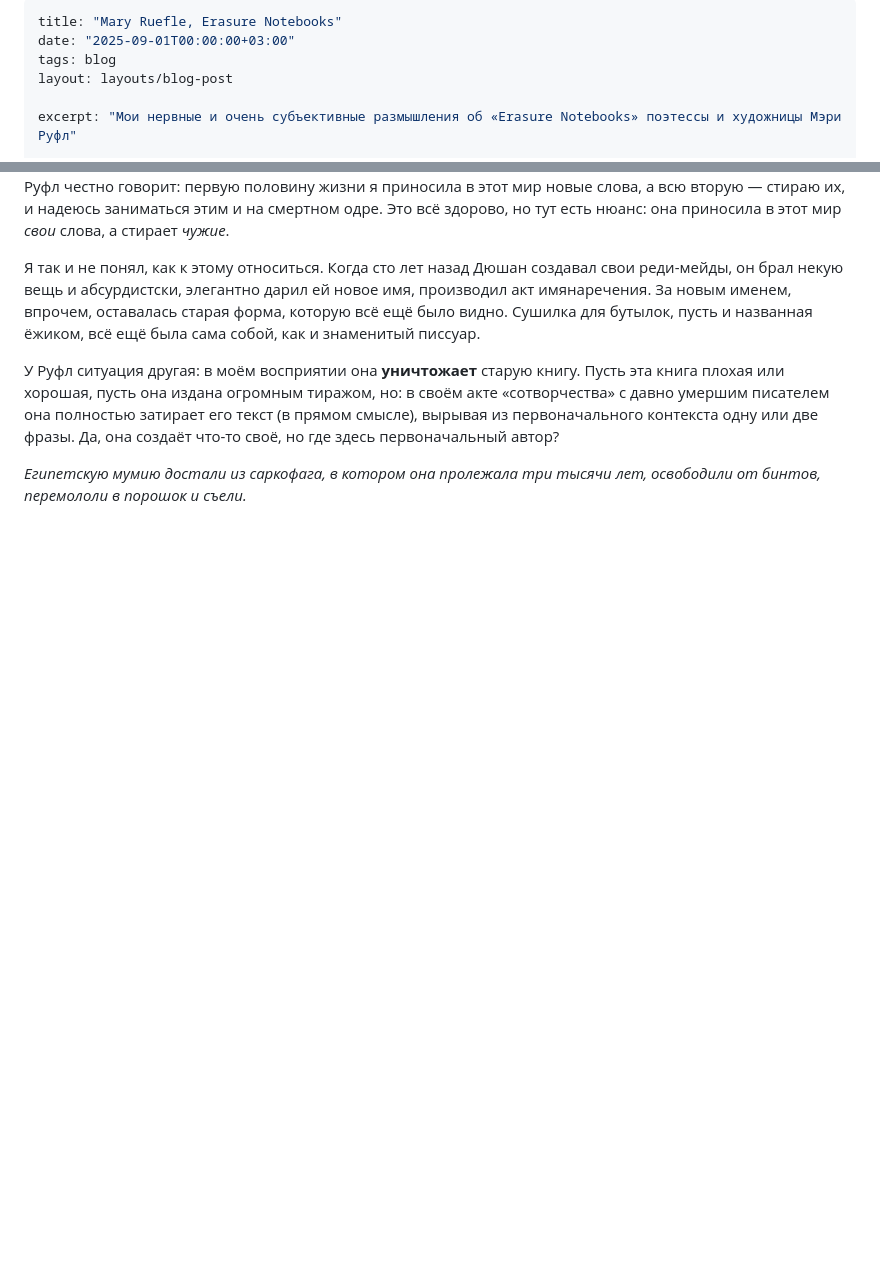
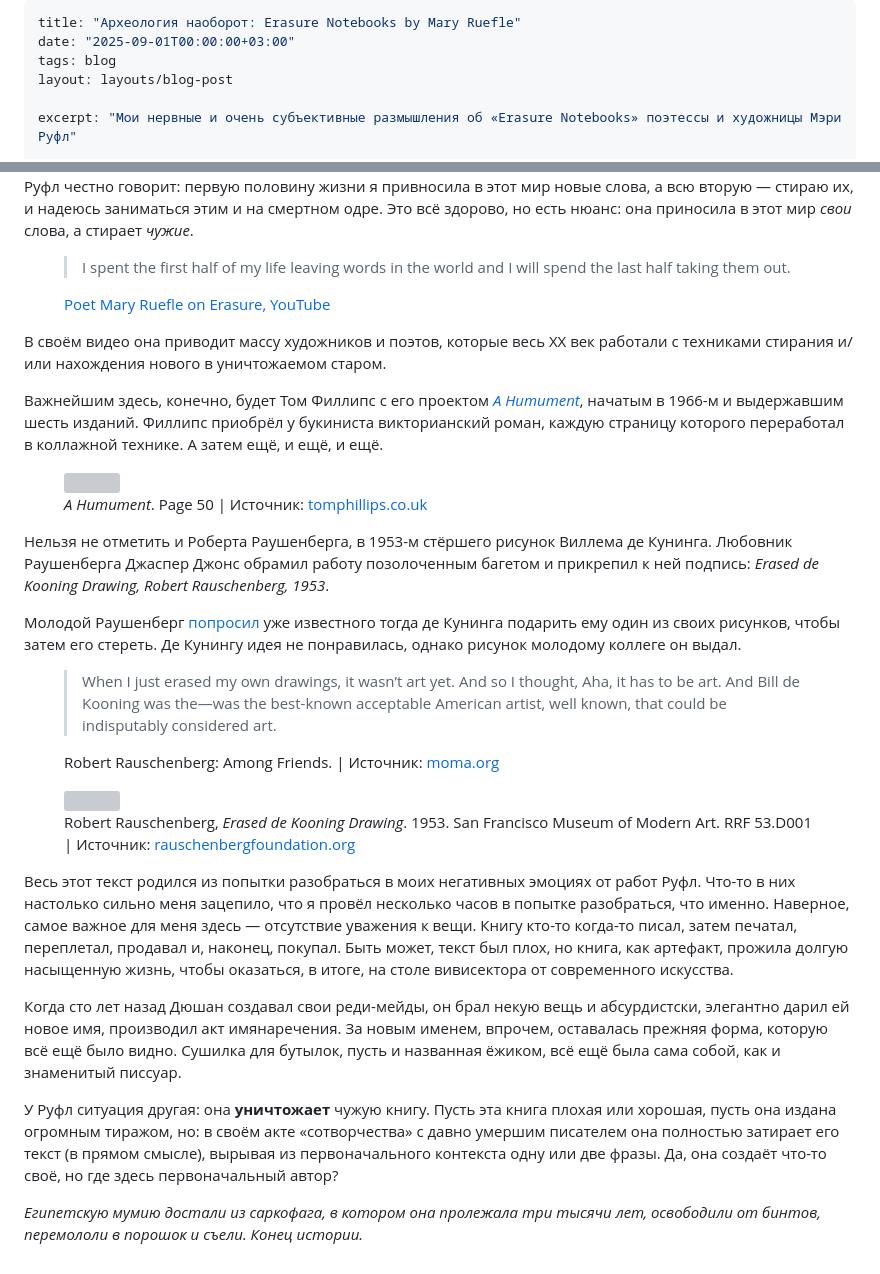
Before and after one commit to tropintropin/tropin, a Markdown page: src/blog/2025-09-01-erasure.md, 2 parts joined by grey strips. GitHub-like rendering; blank space fills up the shorter version; grey boxes are pictures that could not be loaded.

Commit message:
feat(blog): add new blog post

```diff
--- a/src/blog/2025-09-01-erasure.md
+++ b/src/blog/2025-09-01-erasure.md
@@ -1,5 +1,5 @@
 ---
-title: "Mary Ruefle, Erasure Notebooks"
+title: "Археология наоборот: Erasure Notebooks by Mary Ruefle"
 date: "2025-09-01T00:00:00+03:00"
 tags: blog
 layout: layouts/blog-post
@@ -53,9 +53,51 @@ map: false
 </div>
 
-Руфл честно говорит: первую половину жизни я приносила в этот мир новые слова, а всю вторую — стираю их, и надеюсь заниматься этим и на смертном одре. Это всё здорово, но тут есть нюанс: она приносила в этот мир _свои_ слова, а стирает _чужие_.
+Руфл честно говорит: первую половину жизни я привносила в этот мир новые слова, а всю вторую — стираю их, и надеюсь заниматься этим и на смертном одре. Это всё здорово, но есть нюанс: она приносила в этот мир _свои_ слова, а стирает _чужие_.
 
-Я так и не понял, как к этому относиться. Когда сто лет назад Дюшан создавал свои реди-мейды, он брал некую вещь и абсурдистски, элегантно дарил ей новое имя, производил акт имянаречения. За новым именем, впрочем, оставалась старая форма, которую всё ещё было видно. Сушилка для бутылок, пусть и названная ёжиком, всё ещё была сама собой, как и знаменитый писсуар.
+<figure class="quote">
+  <blockquote>
+I spent the first half of my life leaving words in the world and I will spend the last half taking them out.
+  </blockquote>
+  <figcaption class="quote-caption">
+<a href="https://youtu.be/58MtQydc5Zs?si=0IOhP8Vw31o8NPRg">Poet Mary Ruefle on Erasure, YouTube</a>
+  </figcaption>
+</figure>
 
-У Руфл ситуация другая: в моём восприятии она **уничтожает** старую книгу. Пусть эта книга плохая или хорошая, пусть она издана огромным тиражом, но: в своём акте «сотворчества» с давно умершим писателем она полностью затирает его текст (в прямом смысле), вырывая из первоначального контекста одну или две фразы. Да, она создаёт что-то своё, но где здесь первоначальный автор?
+В своём видео она приводит массу художников и поэтов, которые весь XX век работали с техниками стирания и/или нахождения нового в уничтожаемом старом.
 
-_Египетскую мумию достали из саркофага, в котором она пролежала три тысячи лет, освободили от бинтов, перемололи в порошок и съели._
+Важнейшим здесь, конечно, будет <abbr title="Tom Phillips">Том Филлипс</abbr> с его проектом <cite><a href="https://www.tomphillips.co.uk/works/humument">A Humument</a></cite>, начатым в 1966-м и выдержавшим шесть изданий. Филлипс приобрёл у букиниста викторианский роман, каждую страницу которого переработал в коллажной технике. А затем ещё, и ещё, и ещё.
+
+<figure>
+  <img src="https://www.tomphillips.co.uk/images/stories/humument/edition3/page-50.jpg" alt="">
+  <figcaption>
+<cite>A Humument</cite>. Page 50 | Источник: <a href="https://www.tomphillips.co.uk/works/humument/slideshow/1-50/9677-page-50">tomphillips.co.uk</a>
+  </figcaption>
+</figure>
+
+Нельзя не отметить и <abbr title="Robert Rauschenberg">Роберта Раушенберга</abbr>, в 1953-м стёршего рисунок <abbr title="Willem de Kooning">Виллема де Кунинга</abbr>. Любовник Раушенберга <abbr title="Jasper Johns">Джаспер Джонс</abbr> обрамил работу позолоченным багетом и прикрепил к ней подпись: <cite>Erased de Kooning Drawing, Robert Rauschenberg, 1953</cite>.
+
+Молодой Раушенберг [попросил](https://www.moma.org/audio/playlist/40/642) уже известного тогда де Кунинга подарить ему один из своих рисунков, чтобы затем его стереть. Де Кунингу идея не понравилась, однако рисунок молодому коллеге он выдал.
+
+<figure class="quote">
+  <blockquote>
+ When I just erased my own drawings, it wasn’t art yet. And so I thought, Aha, it has to be art. And Bill de Kooning was the—was the best-known acceptable American artist, well known, that could be indisputably considered art.
+  </blockquote>
+  <figcaption class="quote-caption">
+Robert Rauschenberg: Among Friends. | Источник: <a href="moma.org/audio/playlist/40/642">moma.org</a>
+  </figcaption>
+</figure>
+
+<figure>
+  <img src="https://www.rauschenbergfoundation.org/sites/default/files/2025-03/53.D001_00.jpg" alt="">
+  <figcaption>
+Robert Rauschenberg, <cite>Erased de Kooning Drawing</cite>. 1953. San Francisco Museum of Modern Art. RRF 53.D001 | Источник: <a href="https://www.rauschenbergfoundation.org/art/artwork/erased-de-kooning-drawing">rauschenbergfoundation.org</a>
+  </figcaption>
+</figure>
+
+Весь этот текст родился из попытки разобраться в моих негативных эмоциях от работ Руфл. Что-то в них настолько сильно меня зацепило, что я провёл несколько часов в попытке разобраться, что именно. Наверное, самое важное для меня здесь — отсутствие уважения к вещи. Книгу кто-то когда-то писал, затем печатал, переплетал, продавал и, наконец, покупал. Быть может, текст был плох, но книга, как артефакт, прожила долгую насыщенную жизнь, чтобы оказаться, в итоге, на столе вивисектора от современного искусства.
+
+Когда сто лет назад Дюшан создавал свои реди-мейды, он брал некую вещь и абсурдистски, элегантно дарил ей новое имя, производил акт имянаречения. За новым именем, впрочем, оставалась прежняя форма, которую всё ещё было видно. Сушилка для бутылок, пусть и названная ёжиком, всё ещё была сама собой, как и знаменитый писсуар.
+
+У Руфл ситуация другая: она **уничтожает** чужую книгу. Пусть эта книга плохая или хорошая, пусть она издана огромным тиражом, но: в своём акте «сотворчества» с давно умершим писателем она полностью затирает его текст (в прямом смысле), вырывая из первоначального контекста одну или две фразы. Да, она создаёт что-то своё, но где здесь первоначальный автор?
+
+_Египетскую мумию достали из саркофага, в котором она пролежала три тысячи лет, освободили от бинтов, перемололи в порошок и съели. Конец истории._
```
Also changed, not shown: other parts of src/blog/2025-09-01-erasure.md (+9 -9 lines).
